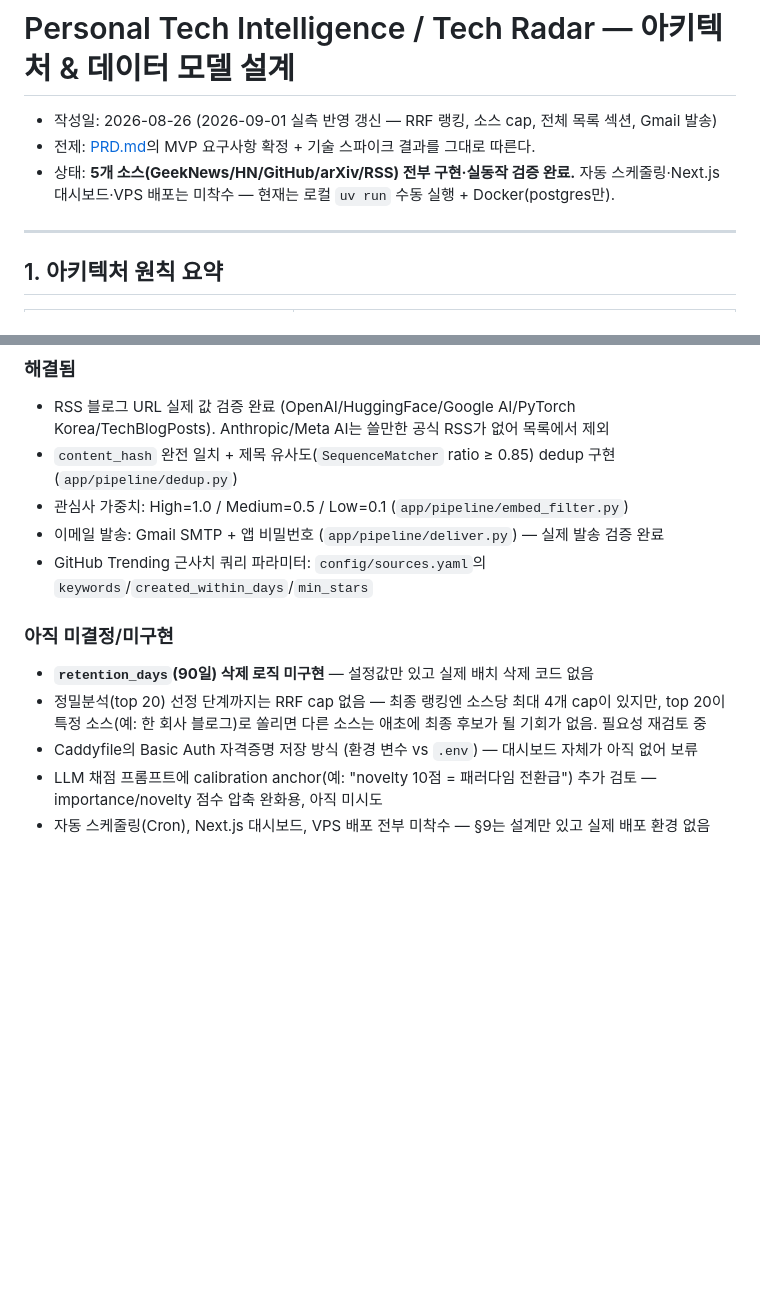
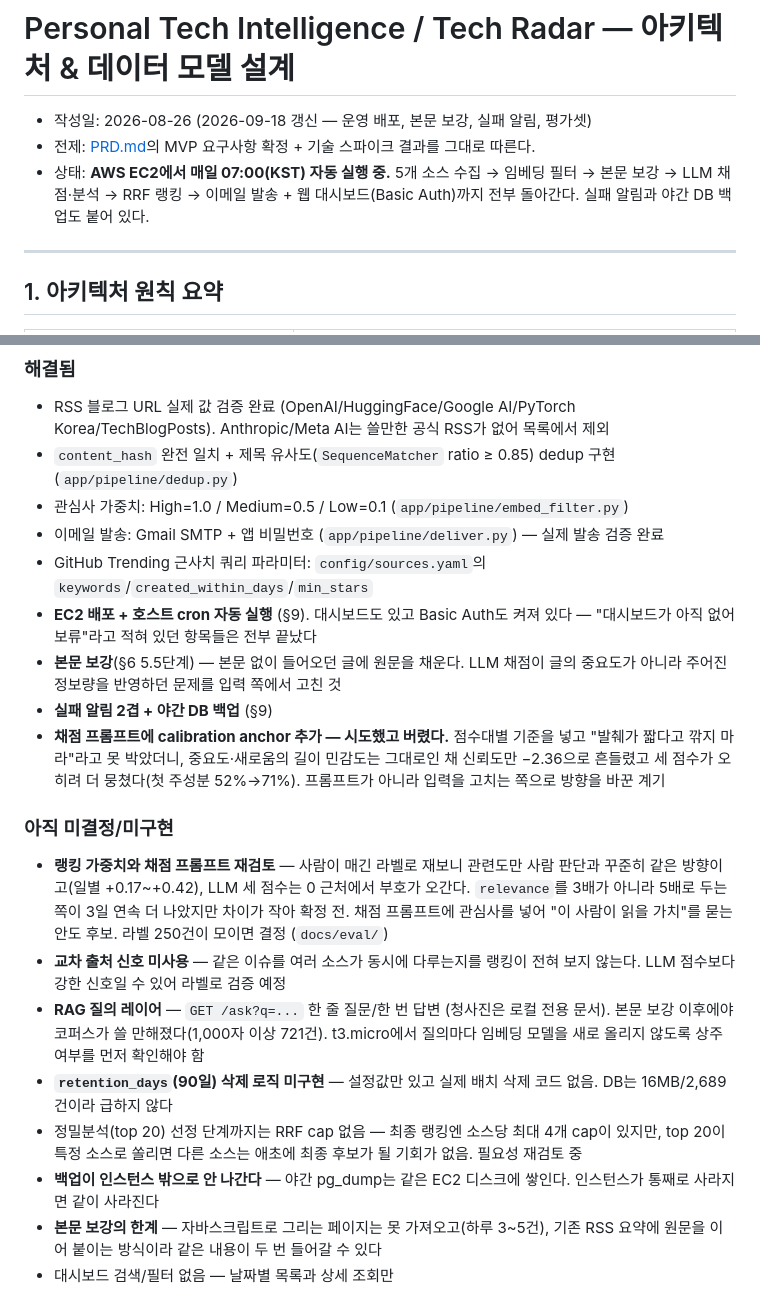
Before and after one commit to daewook1004/tech-radar, a Markdown page: docs/ARCHITECTURE.md, 2 parts joined by grey strips. Drawn GitHub-style; blank space fills up the shorter version.

Commit message:
Bring the architecture status in line with what actually runs
The doc still described the state before deployment: no cron, no
dashboard, no VPS, run by hand from a laptop. All of that has been
running on EC2 for two weeks, so the header and the "해결됨" list now say
so, and the entries that were blocked on "the dashboard doesn't exist
yet" are closed.

The calibration-anchor idea moved from "not tried yet" to tried and
dropped, with the numbers that killed it, so the next person tempted by
it does not repeat the experiment.

The unimplemented list was replaced with what is actually open now:
ranking weights and the scoring prompt pending the labelled eval set,
the cross-source signal the ranker ignores, the RAG query layer that
only became viable once bodies were filled, retention, off-box backups,
and the limits of body fetching. Each says why it is still open.

Co-Authored-By: Claude Opus 5 <noreply@anthropic.com>

```diff
--- a/docs/ARCHITECTURE.md
+++ b/docs/ARCHITECTURE.md
@@ -1,8 +1,8 @@
 # Personal Tech Intelligence / Tech Radar — 아키텍처 & 데이터 모델 설계
 
-- 작성일: 2026-08-26 (2026-09-01 실측 반영 갱신 — RRF 랭킹, 소스 cap, 전체 목록 섹션, Gmail 발송)
+- 작성일: 2026-08-26 (2026-09-18 갱신 — 운영 배포, 본문 보강, 실패 알림, 평가셋)
 - 전제: [PRD.md](./PRD.md)의 MVP 요구사항 확정 + 기술 스파이크 결과를 그대로 따른다.
-- 상태: **5개 소스(GeekNews/HN/GitHub/arXiv/RSS) 전부 구현·실동작 검증 완료.** 자동 스케줄링·Next.js 대시보드·VPS 배포는 미착수 — 현재는 로컬 `uv run` 수동 실행 + Docker(postgres만).
+- 상태: **AWS EC2에서 매일 07:00(KST) 자동 실행 중.** 5개 소스 수집 → 임베딩 필터 → 본문 보강 → LLM 채점·분석 → RRF 랭킹 → 이메일 발송 + 웹 대시보드(Basic Auth)까지 전부 돌아간다. 실패 알림과 야간 DB 백업도 붙어 있다.
 
 ---
 
@@ -473,10 +473,17 @@ services:
 - 관심사 가중치: High=1.0 / Medium=0.5 / Low=0.1 (`app/pipeline/embed_filter.py`)
 - 이메일 발송: Gmail SMTP + 앱 비밀번호 (`app/pipeline/deliver.py`) — 실제 발송 검증 완료
 - GitHub Trending 근사치 쿼리 파라미터: `config/sources.yaml`의 `keywords`/`created_within_days`/`min_stars`
+- **EC2 배포 + 호스트 cron 자동 실행** (§9). 대시보드도 있고 Basic Auth도 켜져 있다 — "대시보드가 아직 없어 보류"라고 적혀 있던 항목들은 전부 끝났다
+- **본문 보강**(§6 5.5단계) — 본문 없이 들어오던 글에 원문을 채운다. LLM 채점이 글의 중요도가 아니라 주어진 정보량을 반영하던 문제를 입력 쪽에서 고친 것
+- **실패 알림 2겹 + 야간 DB 백업** (§9)
+- **채점 프롬프트에 calibration anchor 추가 — 시도했고 버렸다.** 점수대별 기준을 넣고 "발췌가 짧다고 깎지 마라"라고 못 박았더니, 중요도·새로움의 길이 민감도는 그대로인 채 신뢰도만 −2.36으로 흔들렸고 세 점수가 오히려 더 뭉쳤다(첫 주성분 52%→71%). 프롬프트가 아니라 입력을 고치는 쪽으로 방향을 바꾼 계기
 
 ### 아직 미결정/미구현
-- **`retention_days`(90일) 삭제 로직 미구현** — 설정값만 있고 실제 배치 삭제 코드 없음
-- 정밀분석(top 20) 선정 단계까지는 RRF cap 없음 — 최종 랭킹엔 소스당 최대 4개 cap이 있지만, top 20이 특정 소스(예: 한 회사 블로그)로 쏠리면 다른 소스는 애초에 최종 후보가 될 기회가 없음. 필요성 재검토 중
-- Caddyfile의 Basic Auth 자격증명 저장 방식 (환경 변수 vs `.env`) — 대시보드 자체가 아직 없어 보류
-- LLM 채점 프롬프트에 calibration anchor(예: "novelty 10점 = 패러다임 전환급") 추가 검토 — importance/novelty 점수 압축 완화용, 아직 미시도
-- 자동 스케줄링(Cron), Next.js 대시보드, VPS 배포 전부 미착수 — §9는 설계만 있고 실제 배포 환경 없음
+- **랭킹 가중치와 채점 프롬프트 재검토** — 사람이 매긴 라벨로 재보니 관련도만 사람 판단과 꾸준히 같은 방향이고(일별 +0.17~+0.42), LLM 세 점수는 0 근처에서 부호가 오간다. `relevance`를 3배가 아니라 5배로 두는 쪽이 3일 연속 더 나았지만 차이가 작아 확정 전. 채점 프롬프트에 관심사를 넣어 "이 사람이 읽을 가치"를 묻는 안도 후보. 라벨 250건이 모이면 결정 (`docs/eval/`)
+- **교차 출처 신호 미사용** — 같은 이슈를 여러 소스가 동시에 다루는지를 랭킹이 전혀 보지 않는다. LLM 점수보다 강한 신호일 수 있어 라벨로 검증 예정
+- **RAG 질의 레이어** — `GET /ask?q=...` 한 줄 질문/한 번 답변 (청사진은 로컬 전용 문서). 본문 보강 이후에야 코퍼스가 쓸 만해졌다(1,000자 이상 721건). t3.micro에서 질의마다 임베딩 모델을 새로 올리지 않도록 상주 여부를 먼저 확인해야 함
+- **`retention_days`(90일) 삭제 로직 미구현** — 설정값만 있고 실제 배치 삭제 코드 없음. DB는 16MB/2,689건이라 급하지 않다
+- 정밀분석(top 20) 선정 단계까지는 RRF cap 없음 — 최종 랭킹엔 소스당 최대 4개 cap이 있지만, top 20이 특정 소스로 쏠리면 다른 소스는 애초에 최종 후보가 될 기회가 없음. 필요성 재검토 중
+- **백업이 인스턴스 밖으로 안 나간다** — 야간 pg_dump는 같은 EC2 디스크에 쌓인다. 인스턴스가 통째로 사라지면 같이 사라진다
+- **본문 보강의 한계** — 자바스크립트로 그리는 페이지는 못 가져오고(하루 3~5건), 기존 RSS 요약에 원문을 이어 붙이는 방식이라 같은 내용이 두 번 들어갈 수 있다
+- 대시보드 검색/필터 없음 — 날짜별 목록과 상세 조회만
```
Also changed, not shown: other parts of docs/ARCHITECTURE.md (+1 -1 lines).
